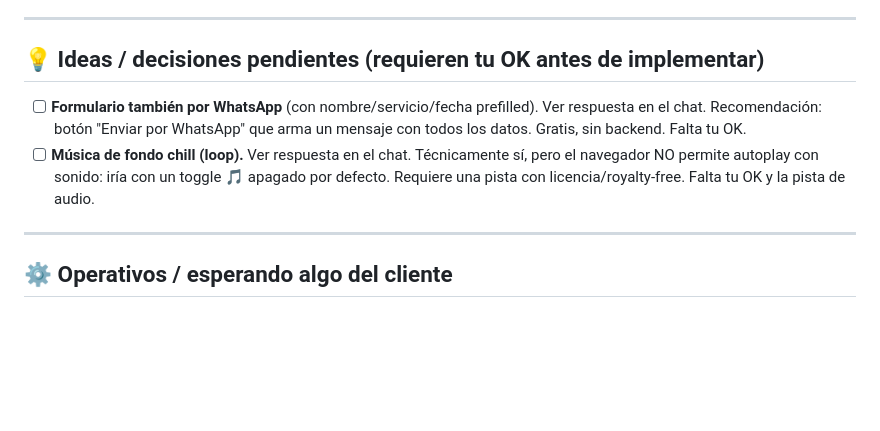
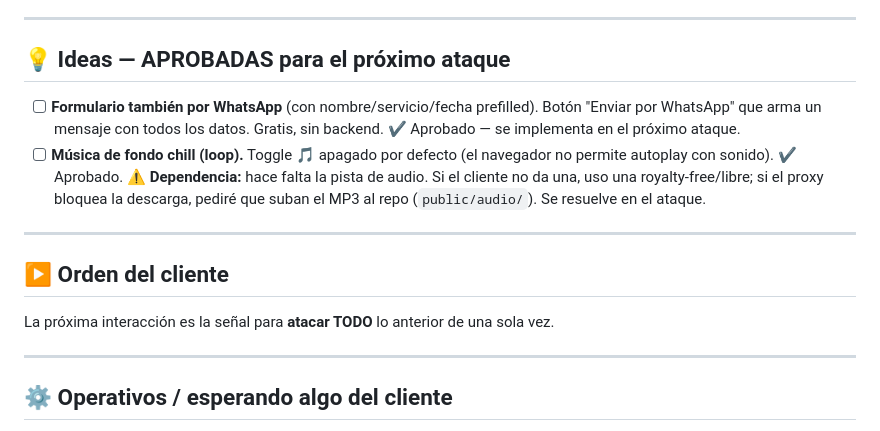
Before and after one commit to easymktok-ops/repo, a Markdown page: PENDIENTES.md, the part around the change. GitHub-like rendering; blank space fills up the shorter version.

Commit message:
Aprobar ideas (WhatsApp + música) para el próximo ataque
Co-Authored-By: Claude Opus 4.8 <noreply@anthropic.com>
Claude-Session: https://claude.ai/code/session_019pz8DG2jrAauc3UNVw7DVR

```diff
--- a/PENDIENTES.md
+++ b/PENDIENTES.md
@@ -27,15 +27,21 @@ Leyenda: `[ ]` pendiente · `[~]` en progreso · `[x]` hecho
 
 ---
 
-## 💡 Ideas / decisiones pendientes (requieren tu OK antes de implementar)
+## 💡 Ideas — APROBADAS para el próximo ataque
 
 - [ ] **Formulario también por WhatsApp** (con nombre/servicio/fecha prefilled).
-      Ver respuesta en el chat. Recomendación: botón "Enviar por WhatsApp" que
-      arma un mensaje con todos los datos. Gratis, sin backend. Falta tu OK.
-- [ ] **Música de fondo chill (loop).** Ver respuesta en el chat. Técnicamente sí,
-      pero el navegador NO permite autoplay con sonido: iría con un toggle 🎵
-      apagado por defecto. Requiere una pista con licencia/royalty-free. Falta tu OK
-      y la pista de audio.
+      Botón "Enviar por WhatsApp" que arma un mensaje con todos los datos.
+      Gratis, sin backend. ✔ Aprobado — se implementa en el próximo ataque.
+- [ ] **Música de fondo chill (loop).** Toggle 🎵 apagado por defecto (el navegador
+      no permite autoplay con sonido). ✔ Aprobado.
+      ⚠️ **Dependencia:** hace falta la pista de audio. Si el cliente no da una,
+      uso una royalty-free/libre; si el proxy bloquea la descarga, pediré que
+      suban el MP3 al repo (`public/audio/`). Se resuelve en el ataque.
+
+---
+
+## ▶️ Orden del cliente
+La próxima interacción es la señal para **atacar TODO** lo anterior de una sola vez.
 
 ---
 
```
